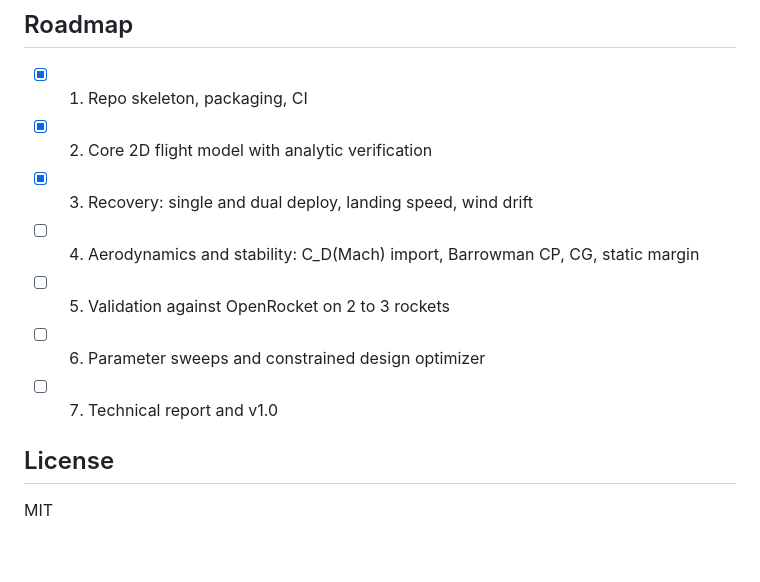
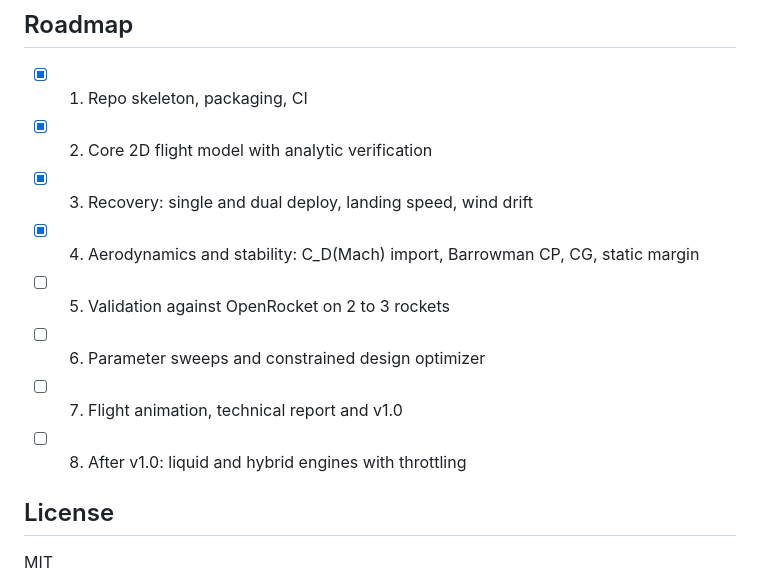
Before and after one commit to aroni06/rocket-project, a Markdown page: README.md, the part around one of its changes. Drawn GitHub-style; blank space fills up the shorter version.

```diff
--- a/README.md
+++ b/README.md
@@ -144,10 +167,11 @@ tests/             unit and analytic verification tests
 - [x] 1. Repo skeleton, packaging, CI
 - [x] 2. Core 2D flight model with analytic verification
 - [x] 3. Recovery: single and dual deploy, landing speed, wind drift
-- [ ] 4. Aerodynamics and stability: C_D(Mach) import, Barrowman CP, CG, static margin
+- [x] 4. Aerodynamics and stability: C_D(Mach) import, Barrowman CP, CG, static margin
 - [ ] 5. Validation against OpenRocket on 2 to 3 rockets
 - [ ] 6. Parameter sweeps and constrained design optimizer
-- [ ] 7. Technical report and v1.0
+- [ ] 7. Flight animation, technical report and v1.0
+- [ ] 8. After v1.0: liquid and hybrid engines with throttling
 
 ## License
 
```
Also changed, not shown: other parts of README.md (+33 -10 lines), docs/images/example_rocket.png (added), 2 other files.
